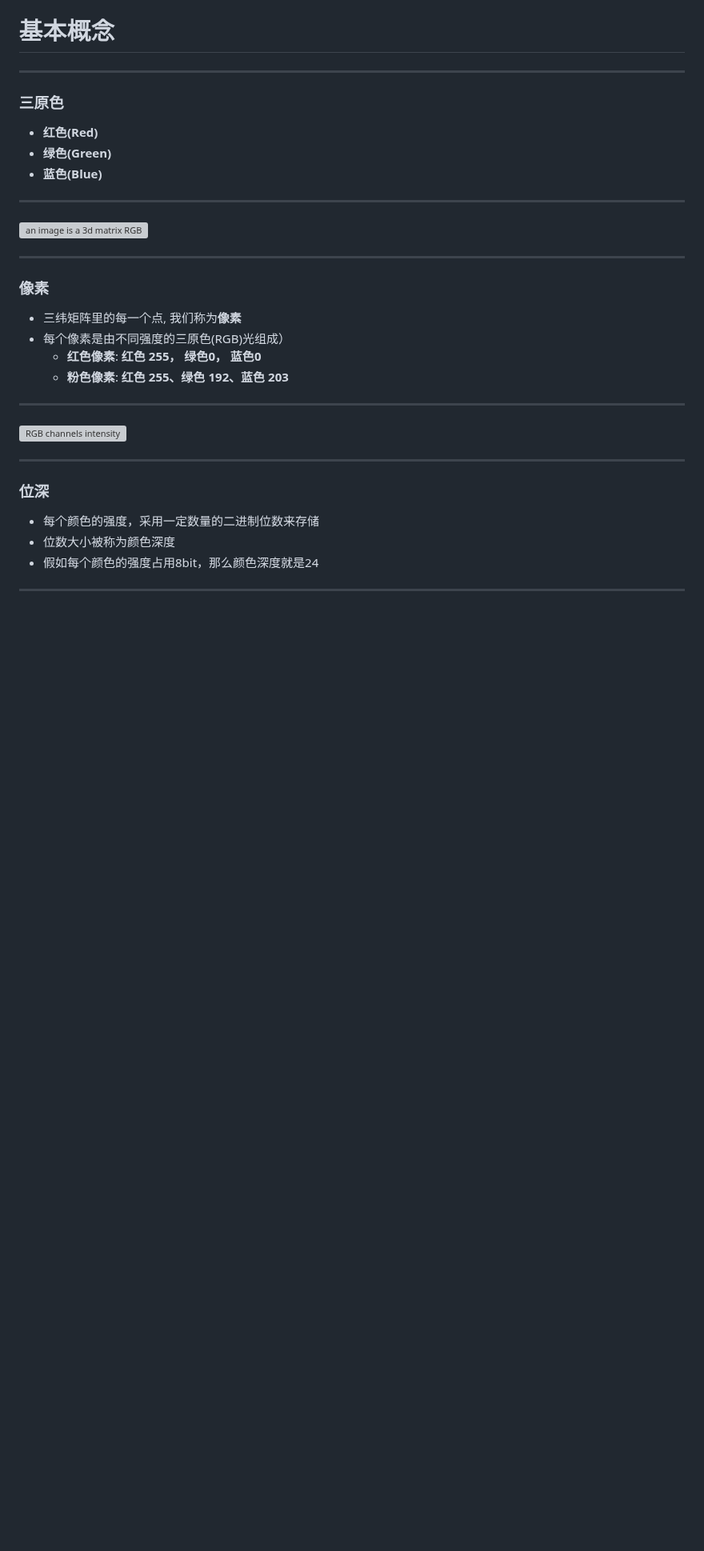
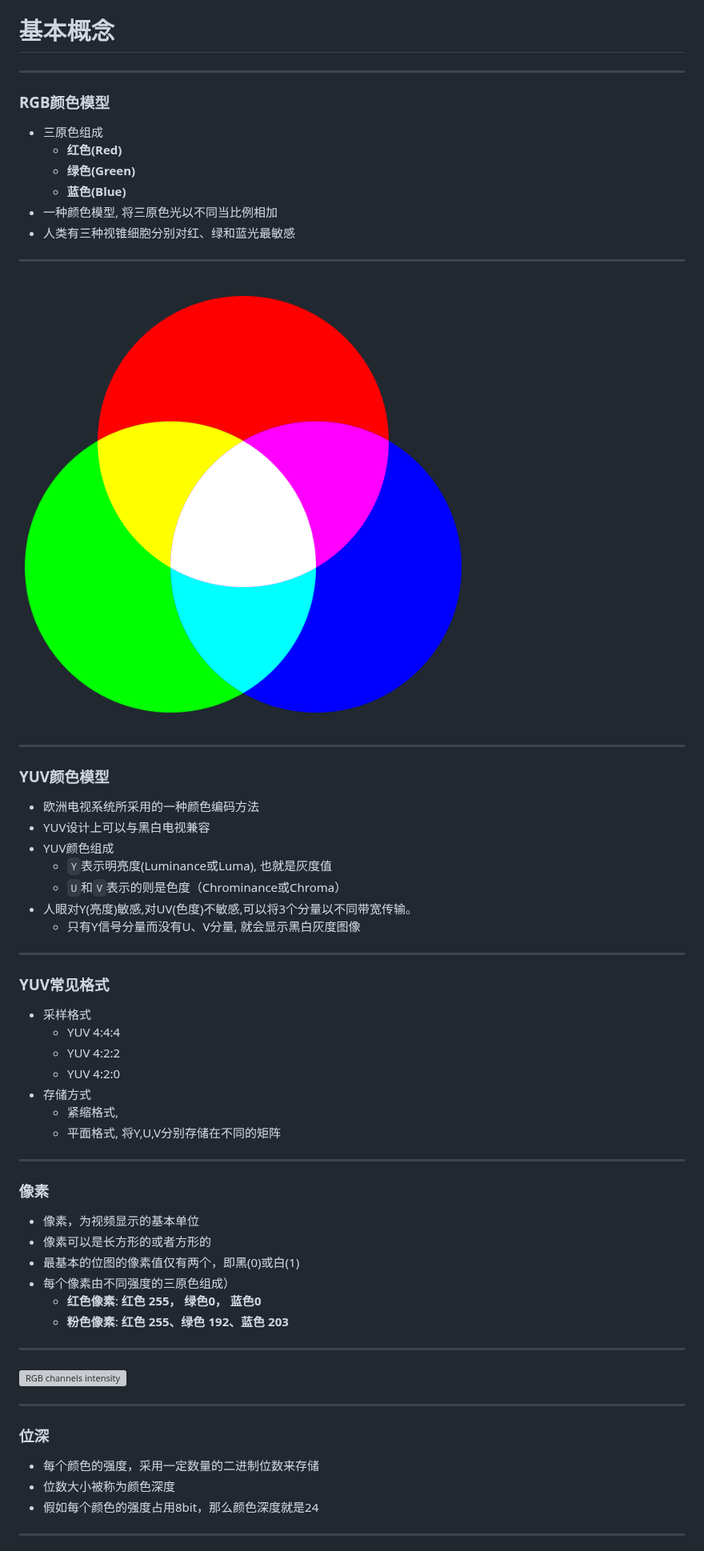
Before and after one commit to leandromoreira/digital_video_introduction, a Markdown page: simplified-chinese/video_introduction_ppt.md, the part around the change. Shown at 80% size. Rendered like a GitHub page; pictures changed too: i/rgb_color_add.png (added); blank space fills up the shorter version; grey boxes are pictures that could not be loaded.

```diff
--- a/simplified-chinese/video_introduction_ppt.md
+++ b/simplified-chinese/video_introduction_ppt.md
@@ -6,22 +6,49 @@
 
 ------
 
-### 三原色
-
-* **红色(Red)**
-* **绿色(Green)**
-* **蓝色(Blue)**
+### RGB颜色模型
+* 三原色组成
+    - **红色(Red)**
+    - **绿色(Green)**
+    - **蓝色(Blue)**
+* 一种颜色模型, 将三原色光以不同当比例相加
+* 人类有三种视锥细胞分别对红、绿和蓝光最敏感
 
 -----
 
-![an image is a 3d matrix RGB](/i/image_3d_matrix_rgb.png "An image is a 3D matrix")
+![RGB颜色相加](/i/rgb_color_add.png "RGB颜色相加")
 
 -----
 
+
+### YUV颜色模型
+* 欧洲电视系统所采用的一种颜色编码方法
+* YUV设计上可以与黑白电视兼容
+* YUV颜色组成
+    - `Y`表示明亮度(Luminance或Luma), 也就是灰度值
+    - `U`和`V`表示的则是色度（Chrominance或Chroma）
+* 人眼对Y(亮度)敏感,对UV(色度)不敏感,可以将3个分量以不同带宽传输。
+    - 只有Y信号分量而没有U、V分量, 就会显示黑白灰度图像
+
+-------
+
+### YUV常见格式
+* 采样格式
+    - YUV 4:4:4
+    - YUV 4:2:2
+    - YUV 4:2:0
+* 存储方式
+    - 紧缩格式,
+    - 平面格式, 将Y,U,V分别存储在不同的矩阵
+
+
+------
+
 ### 像素
-
-* 三纬矩阵里的每一个点, 我们称为**像素**
-* 每个像素是由不同强度的三原色(RGB)光组成）
+* 像素，为视频显示的基本单位
+* 像素可以是长方形的或者方形的
+* 最基本的位图的像素值仅有两个，即黑(0)或白(1)
+* 每个像素由不同强度的三原色组成）
     - **红色像素**: **红色 255， 绿色0， 蓝色0**
     - **粉色像素**: **红色 255、绿色 192、蓝色 203**
 
```
Also changed, not shown: 1 other file.
